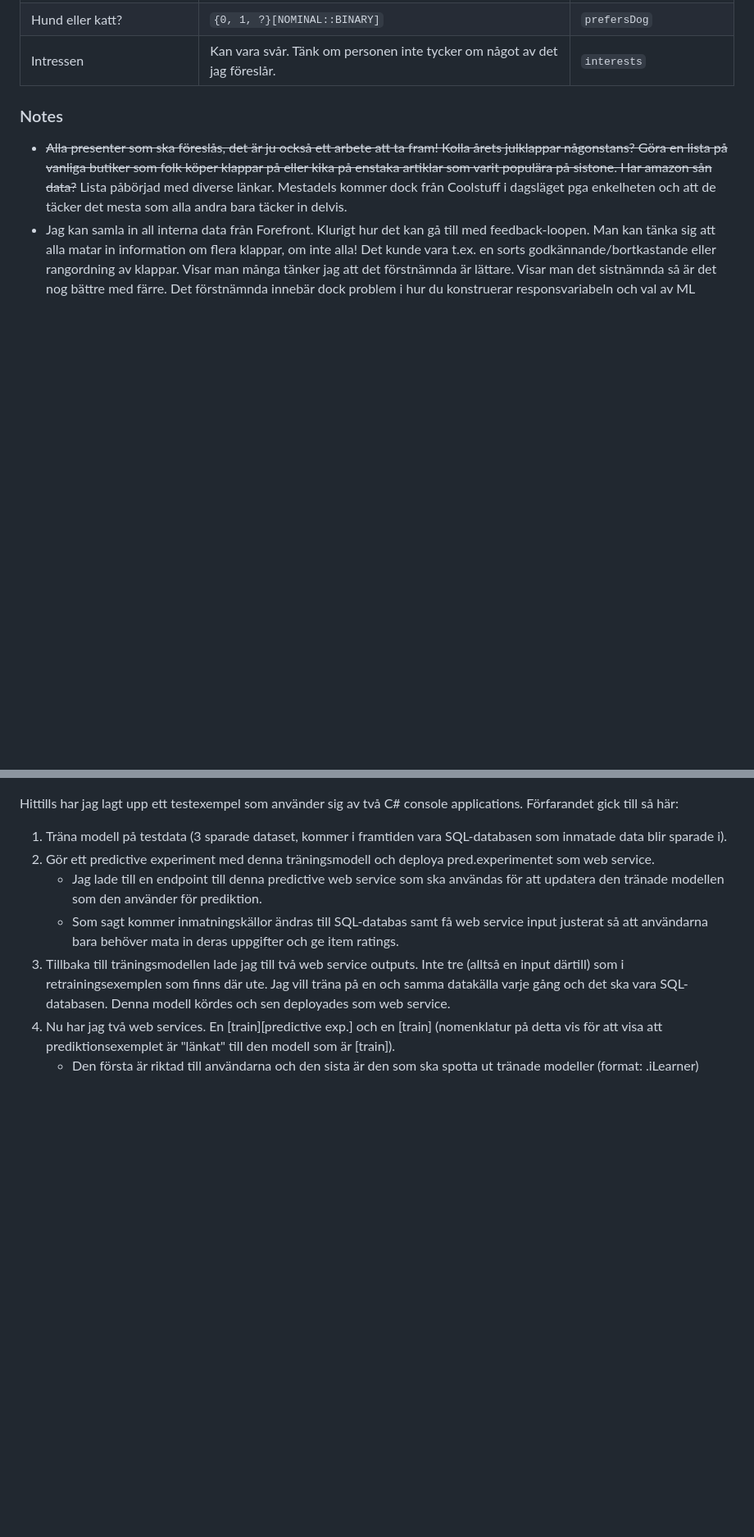
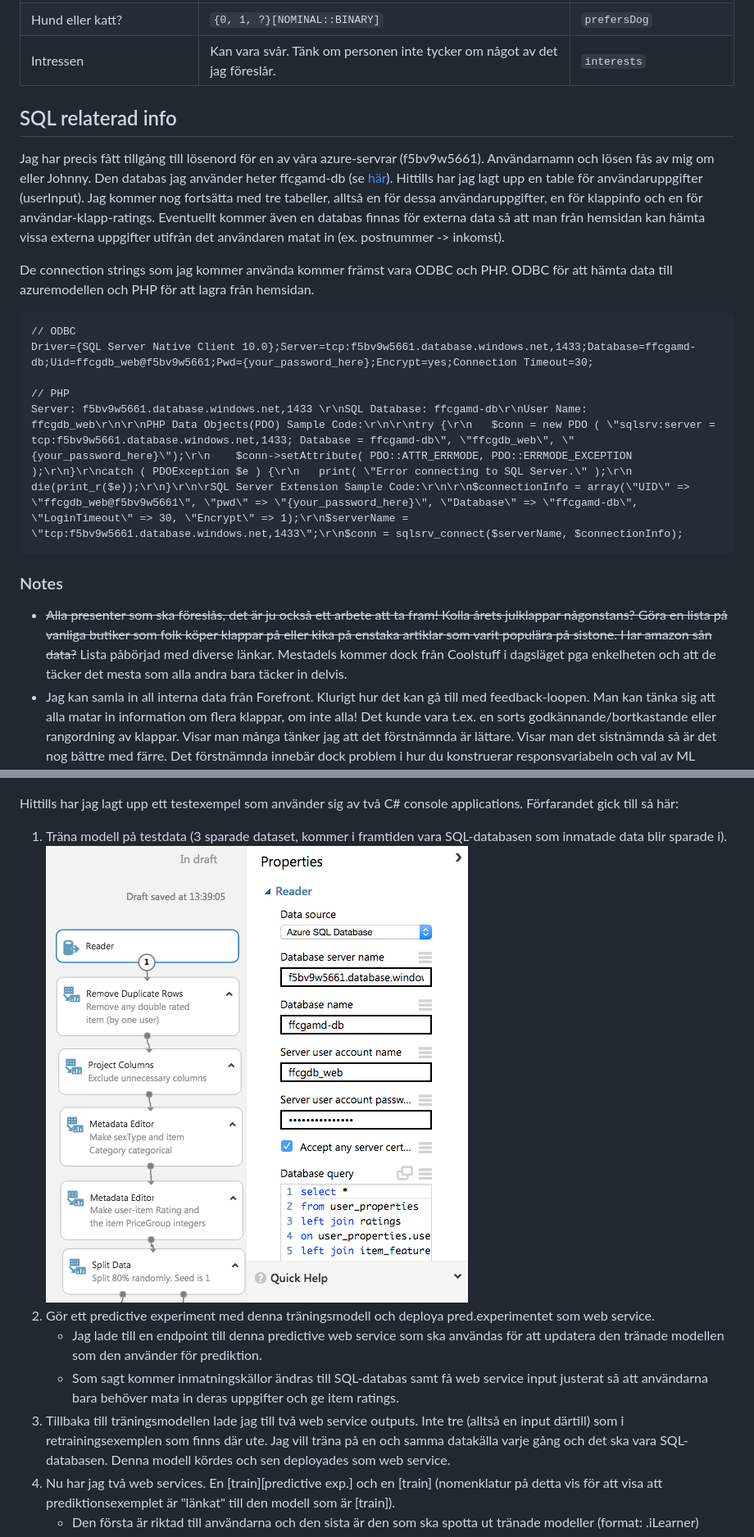
Before and after one commit to JAkerblom/analytic-santa, a Markdown page: MD/Analytic_santa.md, 2 parts joined by grey strips. Shown: that part at 82% size. Drawn GitHub-style; pictures changed too: MD/Images/Sql-reader.png (added); blank space fills up the shorter version.

Commit message:
Added MD and images

````diff
--- a/MD/Analytic_santa.md
+++ b/MD/Analytic_santa.md
@@ -196,6 +196,19 @@ Tror på tomten | `{Y, N, ?}[NOMINAL::BINARY]`| `santaBelief`
 Hund eller katt? | `{0, 1, ?}[NOMINAL::BINARY]` | `prefersDog`
 Intressen | Kan vara svår. Tänk om personen inte tycker om något av det jag föreslår. | `interests`
 
+## SQL relaterad info
+
+Jag har precis fått tillgång till lösenord för en av våra azure-servrar (f5bv9w5661). Användarnamn och lösen fås av mig om eller Johnny. Den databas jag använder heter ffcgamd-db (se [här](https://manage.windowsazure.com/ffcg.se#Workspaces/SqlAzureExtension/SqlServer/f5bv9w5661/Database/5.f5bv9w5661/QuickStart)). Hittills har jag lagt upp en table för användaruppgifter (userInput). Jag kommer nog fortsätta med tre tabeller, alltså en för dessa användaruppgifter, en för klappinfo och en för användar-klapp-ratings. Eventuellt kommer även en databas finnas för externa data så att man från hemsidan kan hämta vissa externa uppgifter utifrån det användaren matat in (ex. postnummer -> inkomst).
+
+De connection strings som jag kommer använda kommer främst vara ODBC och PHP. ODBC för att hämta data till azuremodellen och PHP för att lagra från hemsidan.
+
+```
+// ODBC
+Driver={SQL Server Native Client 10.0};Server=tcp:f5bv9w5661.database.windows.net,1433;Database=ffcgamd-db;Uid=ffcgdb_web@f5bv9w5661;Pwd={your_password_here};Encrypt=yes;Connection Timeout=30;
+
+// PHP
+Server: f5bv9w5661.database.windows.net,1433 \r\nSQL Database: ffcgamd-db\r\nUser Name: ffcgdb_web\r\n\r\nPHP Data Objects(PDO) Sample Code:\r\n\r\ntry {\r\n   $conn = new PDO ( \"sqlsrv:server = tcp:f5bv9w5661.database.windows.net,1433; Database = ffcgamd-db\", \"ffcgdb_web\", \"{your_password_here}\");\r\n    $conn->setAttribute( PDO::ATTR_ERRMODE, PDO::ERRMODE_EXCEPTION );\r\n}\r\ncatch ( PDOException $e ) {\r\n   print( \"Error connecting to SQL Server.\" );\r\n   die(print_r($e));\r\n}\r\n\rSQL Server Extension Sample Code:\r\n\r\n$connectionInfo = array(\"UID\" => \"ffcgdb_web@f5bv9w5661\", \"pwd\" => \"{your_password_here}\", \"Database\" => \"ffcgamd-db\", \"LoginTimeout\" => 30, \"Encrypt\" => 1);\r\n$serverName = \"tcp:f5bv9w5661.database.windows.net,1433\";\r\n$conn = sqlsrv_connect($serverName, $connectionInfo);
+```
 
 ### Notes
 * ~~Alla presenter som ska föreslås, det är ju också ett arbete att ta fram! Kolla årets julklappar någonstans? Göra en lista på vanliga butiker som folk köper klappar på eller kika på enstaka artiklar som varit populära på sistone. Har amazon sån data?~~ Lista påbörjad med diverse länkar. Mestadels kommer dock från Coolstuff i dagsläget pga enkelheten och att de täcker det mesta som alla andra bara täcker in delvis.
@@ -336,7 +349,7 @@ Approachen kring retraining har jag satt till följande koncept.
 
 Hittills har jag lagt upp ett testexempel som använder sig av två C# console applications. Förfarandet gick till så här:
 
-1. Träna modell på testdata (3 sparade dataset, kommer i framtiden vara SQL-databasen som inmatade data blir sparade i).
+1. Träna modell på testdata (3 sparade dataset, kommer i framtiden vara SQL-databasen som inmatade data blir sparade i). ![sql-reader](Images/Sql-reader.png)
 2. Gör ett predictive experiment med denna träningsmodell och deploya pred.experimentet som web service.
 	* Jag lade till en endpoint till denna predictive web service som ska användas för att updatera den tränade modellen som den använder för prediktion.
 	* Som sagt kommer inmatningskällor ändras till SQL-databas samt få web service input justerat så att användarna bara behöver mata in deras uppgifter och ge item ratings.
````
Also changed, not shown: 1 other file.
